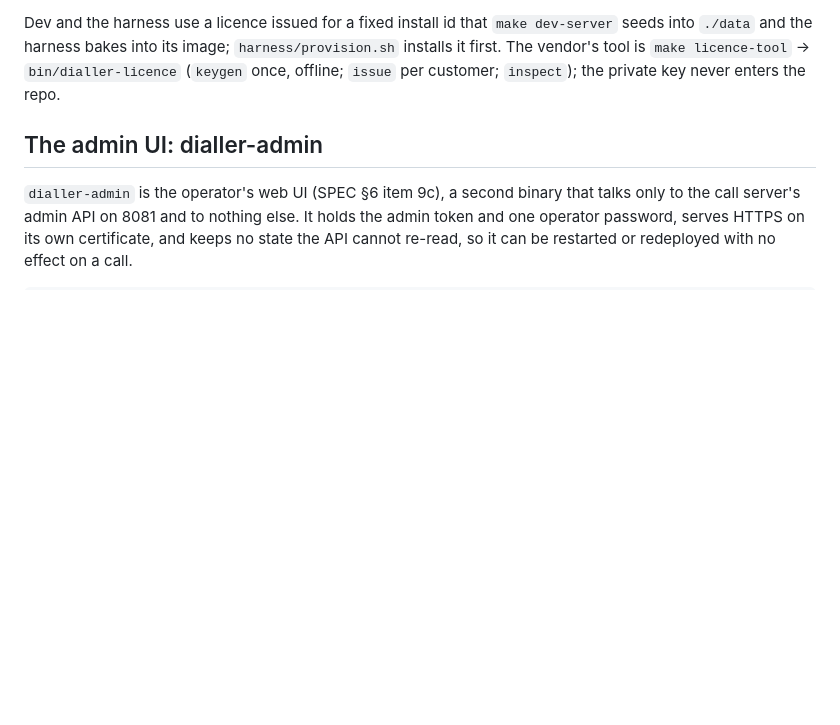
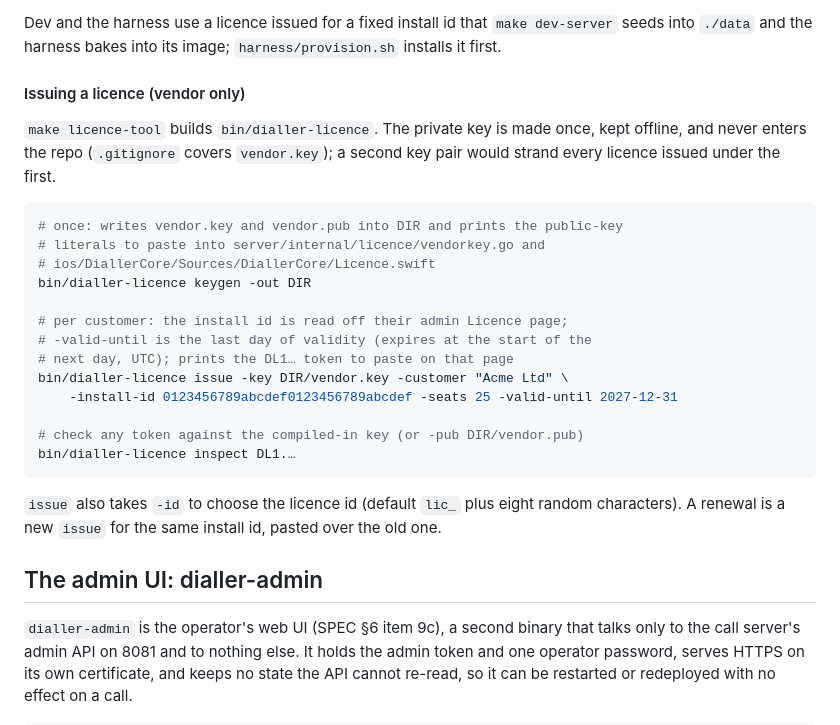
Before and after one commit to Matt-Johl/dialler, a Markdown page: README.md, the part around the change. Drawn GitHub-style; blank space fills up the shorter version.

Commit message:
README: the vendor's licence commands (keygen, issue, inspect) with their flags
Co-Authored-By: Claude Fable 5.1 <noreply@anthropic.com>

````diff
--- a/README.md
+++ b/README.md
@@ -182,9 +182,34 @@ licence installed it has no seats, so no device can enrol or connect.
 
 Dev and the harness use a licence issued for a fixed install id that
 `make dev-server` seeds into `./data` and the harness bakes into its image;
-`harness/provision.sh` installs it first. The vendor's tool is
-`make licence-tool` → `bin/dialler-licence` (`keygen` once, offline;
-`issue` per customer; `inspect`); the private key never enters the repo.
+`harness/provision.sh` installs it first.
+
+#### Issuing a licence (vendor only)
+
+`make licence-tool` builds `bin/dialler-licence`. The private key is made
+once, kept offline, and never enters the repo (`.gitignore` covers
+`vendor.key`); a second key pair would strand every licence issued under
+the first.
+
+```sh
+# once: writes vendor.key and vendor.pub into DIR and prints the public-key
+# literals to paste into server/internal/licence/vendorkey.go and
+# ios/DiallerCore/Sources/DiallerCore/Licence.swift
+bin/dialler-licence keygen -out DIR
+
+# per customer: the install id is read off their admin Licence page;
+# -valid-until is the last day of validity (expires at the start of the
+# next day, UTC); prints the DL1… token to paste on that page
+bin/dialler-licence issue -key DIR/vendor.key -customer "Acme Ltd" \
+    -install-id 0123456789abcdef0123456789abcdef -seats 25 -valid-until 2027-12-31
+
+# check any token against the compiled-in key (or -pub DIR/vendor.pub)
+bin/dialler-licence inspect DL1.…
+```
+
+`issue` also takes `-id` to choose the licence id (default `lic_` plus
+eight random characters). A renewal is a new `issue` for the same install
+id, pasted over the old one.
 
 ## The admin UI: dialler-admin
 
````
